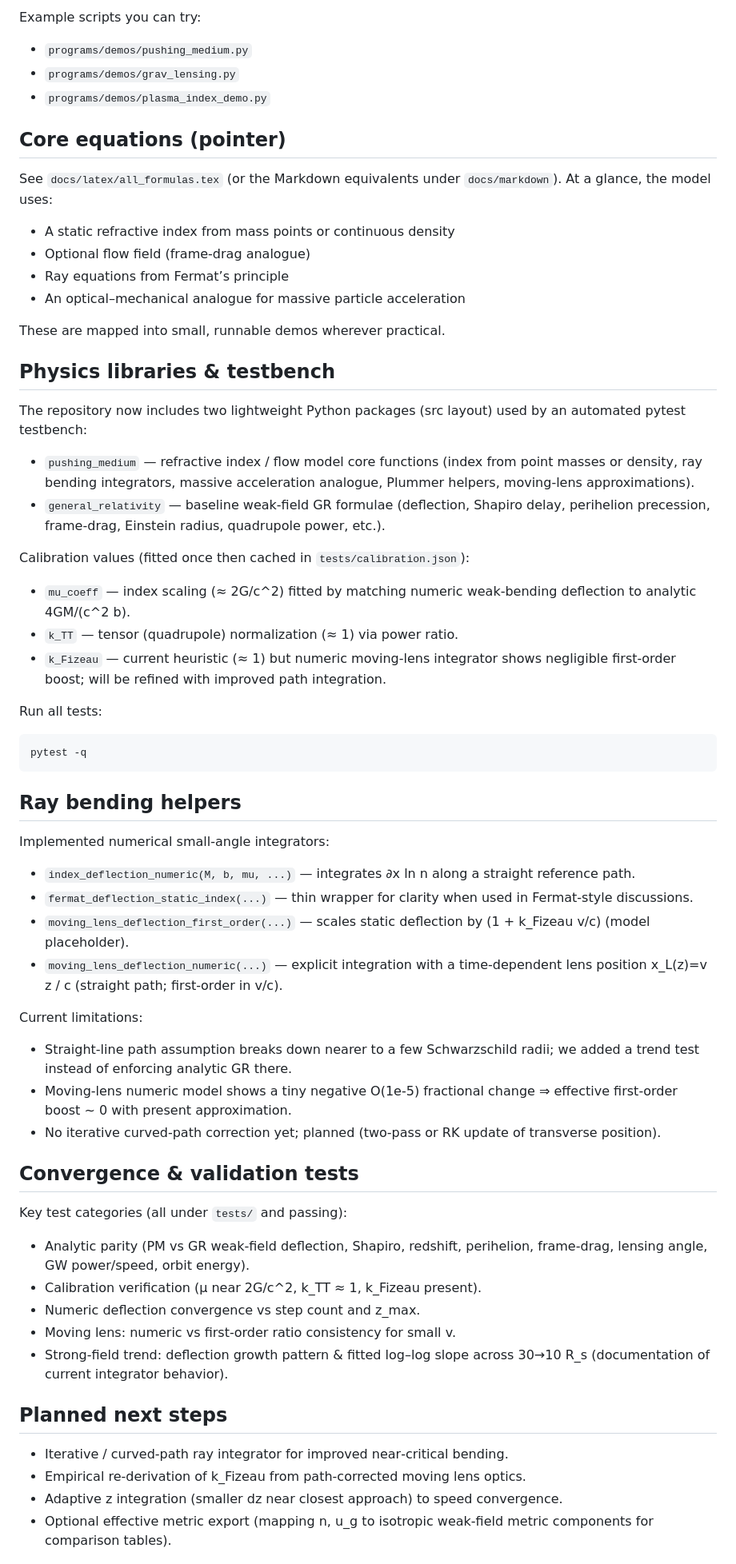
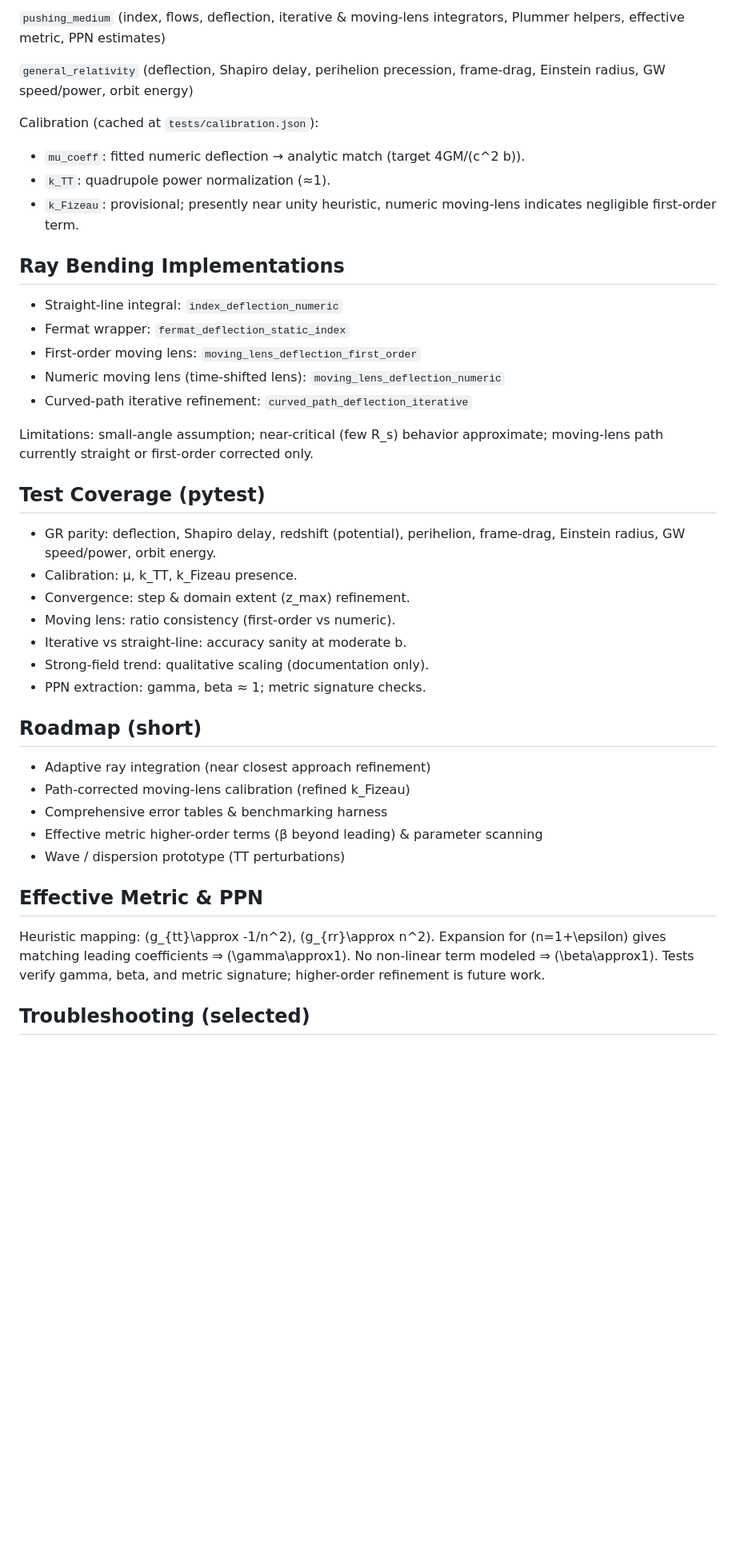
Before and after one commit to experimentech/Pushing-Medium, a Markdown page: README.md, the part around one of its changes. Shown at 80% size. Drawn GitHub-style; blank space fills up the shorter version.

Commit message:
docs: rewrite README for clarity; remove conversational/prompt style

````diff
--- a/README.md
+++ b/README.md
@@ -77,62 +48,44 @@ Explore `programs/demos` for lensing, plasma index, skeleton flow, Lagrange poin
 
-Example scripts you can try:
-- `programs/demos/pushing_medium.py`
-- `programs/demos/grav_lensing.py`
-- `programs/demos/plasma_index_demo.py`
+`pushing_medium` (index, flows, deflection, iterative & moving‑lens integrators, Plummer helpers, effective metric, PPN estimates)
 
-## Core equations (pointer)
+`general_relativity` (deflection, Shapiro delay, perihelion precession, frame‑drag, Einstein radius, GW speed/power, orbit energy)
 
-See `docs/latex/all_formulas.tex` (or the Markdown equivalents under `docs/markdown`). At a glance, the model uses:
-- A static refractive index from mass points or continuous density
-- Optional flow field (frame‑drag analogue)
-- Ray equations from Fermat’s principle
-- An optical–mechanical analogue for massive particle acceleration
+Calibration (cached at `tests/calibration.json`):
+- `mu_coeff`: fitted numeric deflection → analytic match (target 4GM/(c^2 b)).
+- `k_TT`: quadrupole power normalization (≈1).
+- `k_Fizeau`: provisional; presently near unity heuristic, numeric moving‑lens indicates negligible first‑order term.
 
-These are mapped into small, runnable demos wherever practical.
+## Ray Bending Implementations
 
-## Physics libraries & testbench
+- Straight-line integral: `index_deflection_numeric`
+- Fermat wrapper: `fermat_deflection_static_index`
+- First-order moving lens: `moving_lens_deflection_first_order`
+- Numeric moving lens (time-shifted lens): `moving_lens_deflection_numeric`
+- Curved-path iterative refinement: `curved_path_deflection_iterative`
 
-The repository now includes two lightweight Python packages (src layout) used by an automated pytest testbench:
+Limitations: small-angle assumption; near-critical (few R_s) behavior approximate; moving-lens path currently straight or first-order corrected only.
 
-- `pushing_medium` — refractive index / flow model core functions (index from point masses or density, ray bending integrators, massive acceleration analogue, Plummer helpers, moving-lens approximations).
-- `general_relativity` — baseline weak‑field GR formulae (deflection, Shapiro delay, perihelion precession, frame‑drag, Einstein radius, quadrupole power, etc.).
+## Test Coverage (pytest)
 
-Calibration values (fitted once then cached in `tests/calibration.json`):
-- `mu_coeff` — index scaling (≈ 2G/c^2) fitted by matching numeric weak‑bending deflection to analytic 4GM/(c^2 b).
-- `k_TT` — tensor (quadrupole) normalization (≈ 1) via power ratio.
-- `k_Fizeau` — current heuristic (≈ 1) but numeric moving‑lens integrator shows negligible first‑order boost; will be refined with improved path integration.
+- GR parity: deflection, Shapiro delay, redshift (potential), perihelion, frame-drag, Einstein radius, GW speed/power, orbit energy.
+- Calibration: μ, k_TT, k_Fizeau presence.
+- Convergence: step & domain extent (z_max) refinement.
+- Moving lens: ratio consistency (first-order vs numeric).
+- Iterative vs straight-line: accuracy sanity at moderate b.
+- Strong-field trend: qualitative scaling (documentation only).
+- PPN extraction: gamma, beta ≈ 1; metric signature checks.
 
-Run all tests:
-```bash
-pytest -q
-```
+## Roadmap (short)
 
-## Ray bending helpers
+- Adaptive ray integration (near closest approach refinement)
+- Path-corrected moving-lens calibration (refined k_Fizeau)
+- Comprehensive error tables & benchmarking harness
+- Effective metric higher-order terms (β beyond leading) & parameter scanning
+- Wave / dispersion prototype (TT perturbations)
 
-Implemented numerical small‑angle integrators:
-- `index_deflection_numeric(M, b, mu, ...)` — integrates ∂x ln n along a straight reference path.
-- `fermat_deflection_static_index(...)` — thin wrapper for clarity when used in Fermat‑style discussions.
-- `moving_lens_deflection_first_order(...)` — scales static deflection by (1 + k_Fizeau v/c) (model placeholder).
-- `moving_lens_deflection_numeric(...)` — explicit integration with a time‑dependent lens position x_L(z)=v z / c (straight path; first‑order in v/c).
+## Effective Metric & PPN
 
-Current limitations:
-- Straight‑line path assumption breaks down nearer to a few Schwarzschild radii; we added a trend test instead of enforcing analytic GR there.
-- Moving‑lens numeric model shows a tiny negative O(1e‑5) fractional change ⇒ effective first‑order boost ~ 0 with present approximation.
-- No iterative curved‑path correction yet; planned (two‑pass or RK update of transverse position).
+Heuristic mapping: \(g_{tt}\approx -1/n^2\), \(g_{rr}\approx n^2\). Expansion for \(n=1+\epsilon\) gives matching leading coefficients ⇒ \(\gamma\approx1\). No non-linear term modeled ⇒ \(\beta\approx1\). Tests verify gamma, beta, and metric signature; higher-order refinement is future work.
 
-## Convergence & validation tests
+## Troubleshooting (selected)
 
-Key test categories (all under `tests/` and passing):
-- Analytic parity (PM vs GR weak‑field deflection, Shapiro, redshift, perihelion, frame‑drag, lensing angle, GW power/speed, orbit energy).
-- Calibration verification (μ near 2G/c^2, k_TT ≈ 1, k_Fizeau present).
-- Numeric deflection convergence vs step count and z_max.
-- Moving lens: numeric vs first‑order ratio consistency for small v.
-- Strong‑field trend: deflection growth pattern & fitted log–log slope across 30→10 R_s (documentation of current integrator behavior).
-
-## Planned next steps
-
-- Iterative / curved‑path ray integrator for improved near‑critical bending.
-- Empirical re‑derivation of k_Fizeau from path‑corrected moving lens optics.
-- Adaptive z integration (smaller dz near closest approach) to speed convergence.
-- Optional effective metric export (mapping n, u_g to isotropic weak‑field metric components for comparison tables).
-
````
Also changed, not shown: other parts of README.md (+28 -71 lines).
